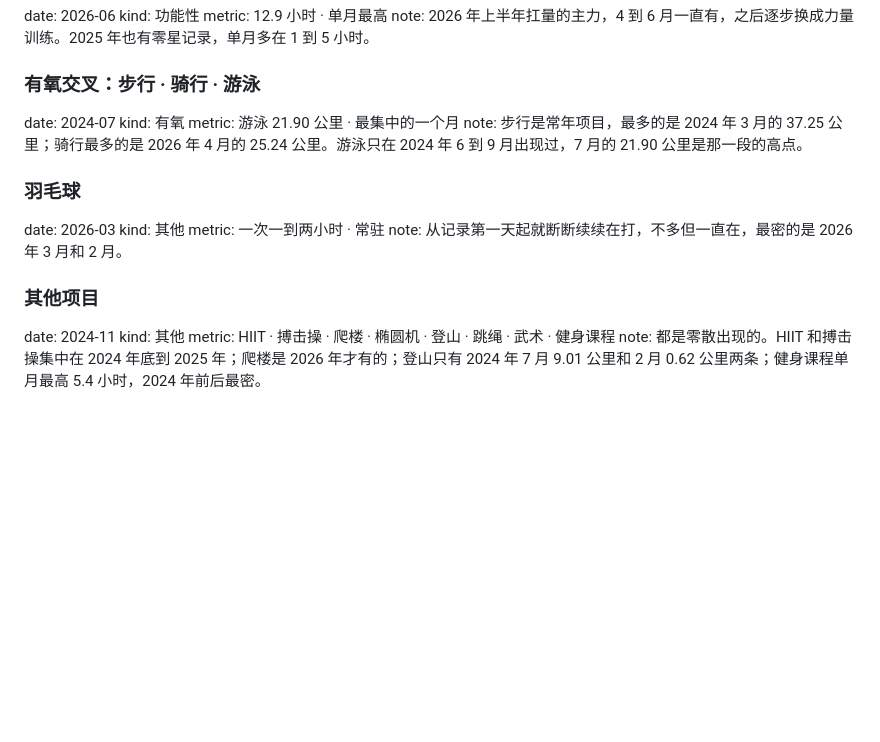
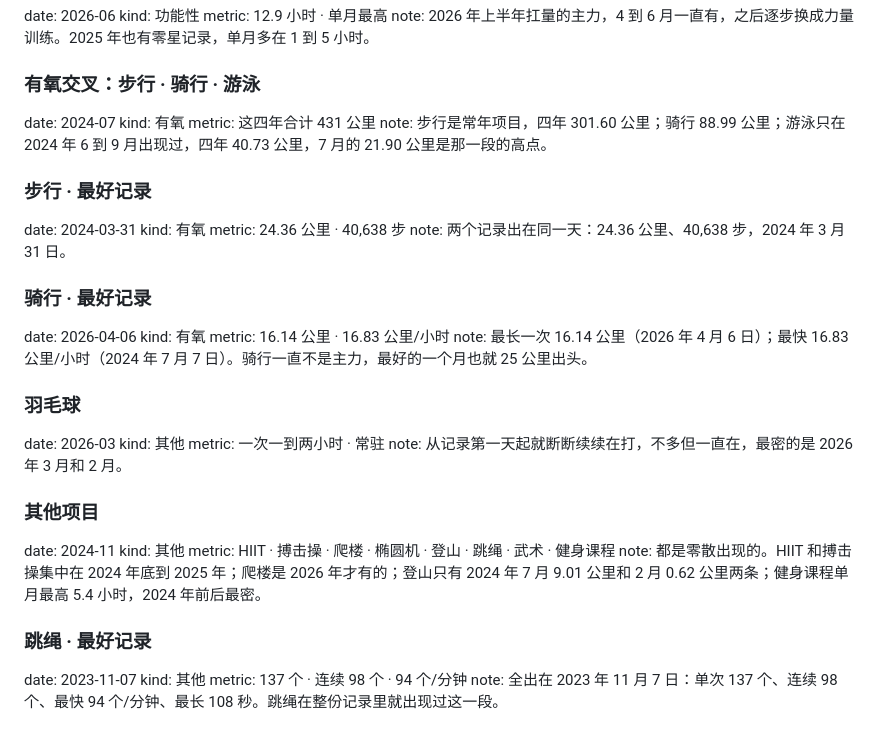
Before and after one commit to Jing-181/jing-portfolio, a Markdown page: data/training.md, the part around one of its changes. GitHub-like rendering; blank space fills up the shorter version.

```diff
--- a/data/training.md
+++ b/data/training.md
@@ -90,8 +105,22 @@ note: 2026 年上半年扛量的主力，4 到 6 月一直有，之后逐步换
 
 date: 2024-07
 kind: 有氧
-metric: 游泳 21.90 公里 · 最集中的一个月
-note: 步行是常年项目，最多的是 2024 年 3 月的 37.25 公里；骑行最多的是 2026 年 4 月的 25.24 公里。游泳只在 2024 年 6 到 9 月出现过，7 月的 21.90 公里是那一段的高点。
+metric: 这四年合计 431 公里
+note: 步行是常年项目，四年 301.60 公里；骑行 88.99 公里；游泳只在 2024 年 6 到 9 月出现过，四年 40.73 公里，7 月的 21.90 公里是那一段的高点。
+
+### 步行 · 最好记录
+
+date: 2024-03-31
+kind: 有氧
+metric: 24.36 公里 · 40,638 步
+note: 两个记录出在同一天：24.36 公里、40,638 步，2024 年 3 月 31 日。
+
+### 骑行 · 最好记录
+
+date: 2026-04-06
+kind: 有氧
+metric: 16.14 公里 · 16.83 公里/小时
+note: 最长一次 16.14 公里（2026 年 4 月 6 日）；最快 16.83 公里/小时（2024 年 7 月 7 日）。骑行一直不是主力，最好的一个月也就 25 公里出头。
 
 ### 羽毛球
 
@@ -106,3 +135,10 @@ date: 2024-11
 kind: 其他
 metric: HIIT · 搏击操 · 爬楼 · 椭圆机 · 登山 · 跳绳 · 武术 · 健身课程
 note: 都是零散出现的。HIIT 和搏击操集中在 2024 年底到 2025 年；爬楼是 2026 年才有的；登山只有 2024 年 7 月 9.01 公里和 2 月 0.62 公里两条；健身课程单月最高 5.4 小时，2024 年前后最密。
+
+### 跳绳 · 最好记录
+
+date: 2023-11-07
+kind: 其他
+metric: 137 个 · 连续 98 个 · 94 个/分钟
+note: 全出在 2023 年 11 月 7 日：单次 137 个、连续 98 个、最快 94 个/分钟、最长 108 秒。跳绳在整份记录里就出现过这一段。
```
Also changed, not shown: other parts of data/training.md (+25 -10 lines), portfolio-docs/volumes/brief.md (+26 -0 lines).
